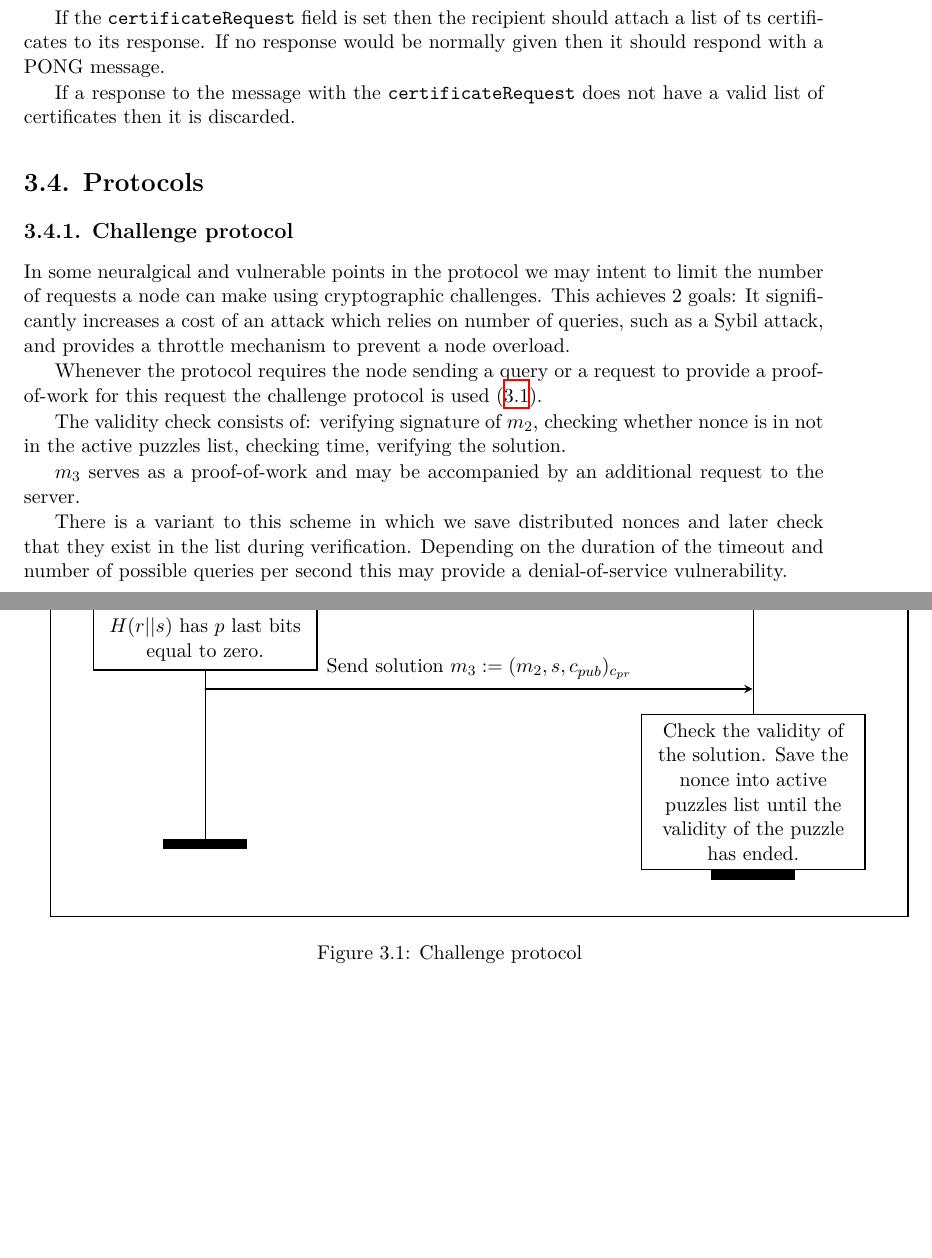
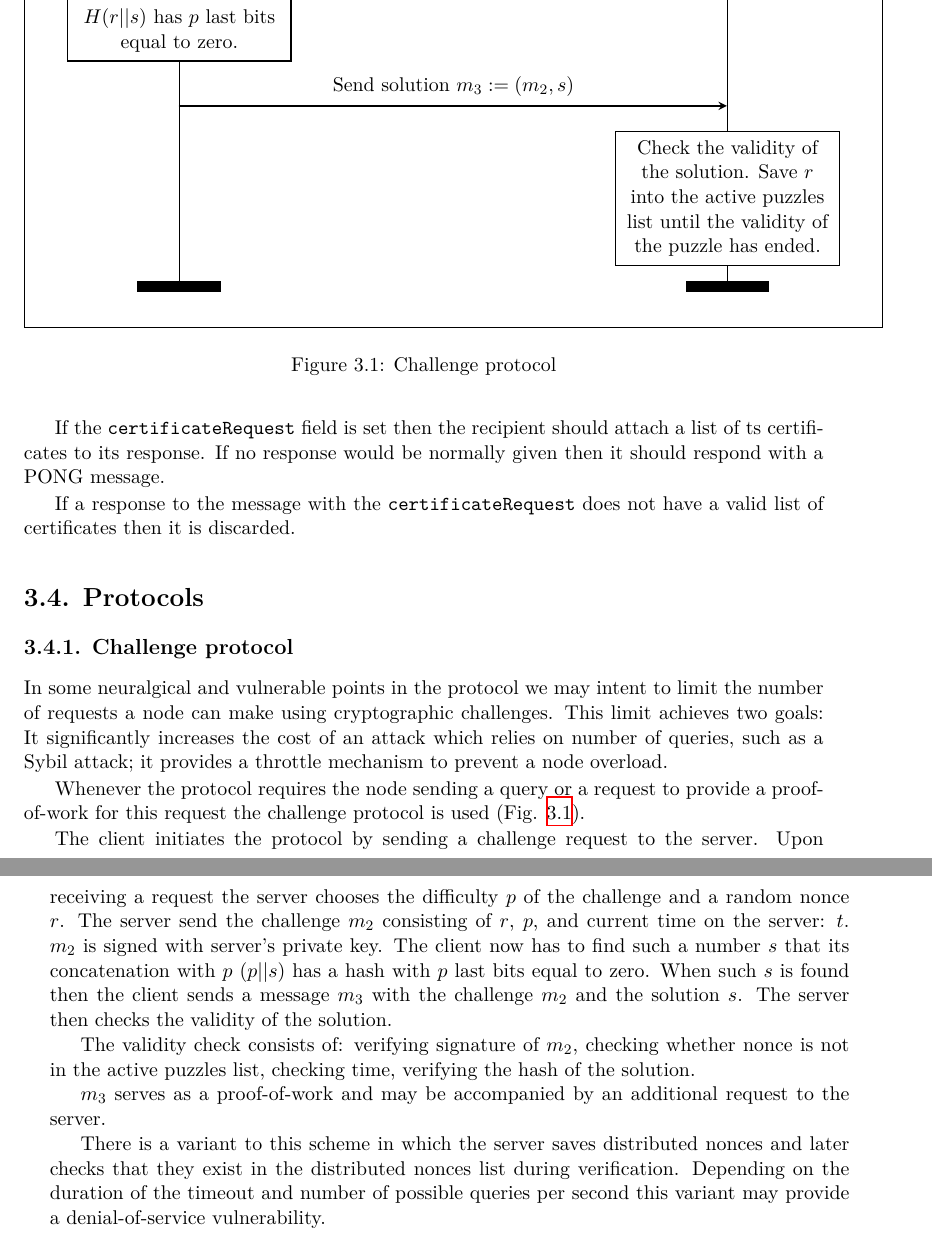
Before and after one commit to gregorias/Ghoul, a LaTeX thesis (ThesisPaper/mgr_gm306320.tex, which reads ThesisPaper/system_description.tex): two parts of pages 20 and 21 of 34, joined at a grey line, cut so that both start at the same text, the shorter picture padded with empty space. Compiled offline with XeLaTeX.

Commit message:
Fix 3.4.1

```diff
--- a/ThesisPaper/system_description.tex
+++ b/ThesisPaper/system_description.tex
@@ -182,13 +182,13 @@ a valid list of certificates then it is discarded.
 \subsection{Challenge protocol}
 In some neuralgical and vulnerable points in the protocol we may intent to limit
 the number of requests a node can make using cryptographic challenges. This
-achieves 2 goals: It significantly increases a cost of an attack which relies on
-number of queries, such as a Sybil attack, and provides a throttle mechanism to
-prevent a node overload.
+limit achieves two goals: It significantly increases the cost of an attack which
+relies on number of queries, such as a Sybil attack; it provides a throttle
+mechanism to prevent a node overload.
 
 Whenever the protocol requires the node sending a query or a request to provide
 a proof-of-work for this request the challenge protocol is used
-(\ref{fig:chal_prot}).
+(Fig. \ref{fig:chal_prot}).
 
 \begin{figure}
 \begin{msc}{Challenge protocol}
@@ -214,7 +213,8 @@ $r\in\{0,1\}^*$, difficulty $p \in \N$, $t := \text{current time}$.
-\mess{Send solution $m_3 := (m_2, s, c_{pub})_{c_{pr}}$}{client}{server}
+\nextlevel[5]
+\mess{Send solution $m_3 := (m_2, s)$}{client}{server}
 \nextlevel
 \action*{
 \begin{minipage}{4cm}\centering
-Check the validity of the solution. Save the nonce into active puzzles list
+Check the validity of the solution. Save $r$ into the active puzzles list
 until the validity of the puzzle has ended.
 \end{minipage}}{server}
@@ -224,17 +224,26 @@ until the validity of the puzzle has ended.
   \label{fig:chal_prot}
 \end{figure}
 
+The client initiates the protocol by sending a challenge request to the server.
+Upon receiving a request the server chooses the difficulty $p$ of the challenge
+and a random nonce $r$. The server send the challenge $m_2$ consisting of $r$,
+$p$, and current time on the server: $t$. $m_2$ is signed with server's private
+key.  The client now has to find such a number $s$ that its concatenation with
+$p$ ($p || s$) has a hash with $p$ last bits equal to zero. When such $s$ is
+found then the client sends a message $m_3$ with the challenge $m_2$ and the
+solution $s$. The server then checks the validity of the solution.
+
 The validity check consists of: verifying signature of $m_2$, checking whether
-nonce is in not in the active puzzles list, checking time, verifying the
-solution.
+nonce is not in the active puzzles list, checking time, verifying the hash of
+the solution.
 
 $m_3$ serves as a proof-of-work and may be accompanied by an additional request
 to the server.
 
-There is a variant to this scheme in which we save distributed nonces and later
-check that they exist in the list during verification. Depending on the duration
-of the timeout and number of possible queries per second this may provide a
-denial-of-service vulnerability.
+There is a variant to this scheme in which the server saves distributed nonces
+and later checks that they exist in the distributed nonces list during
+verification. Depending on the duration of the timeout and number of possible
+queries per second this variant may provide a denial-of-service vulnerability.
 
 \subsection{Robust distributed random key generation}
 
```
Also changed, not shown: ThesisPaper/system_description.tex (9 more changed lines).
